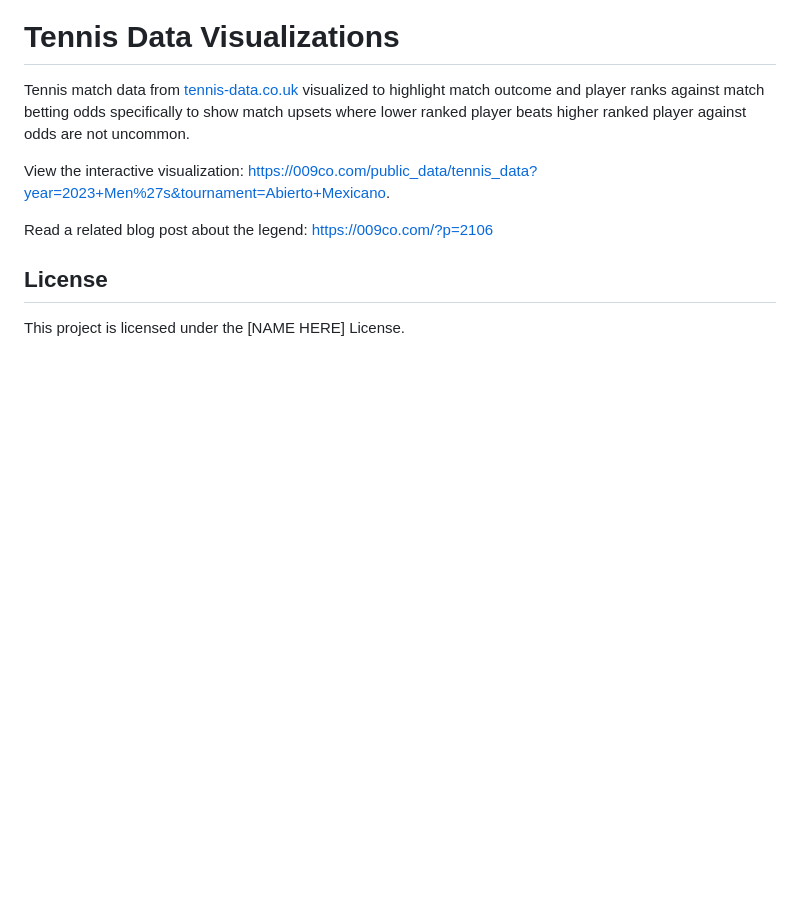
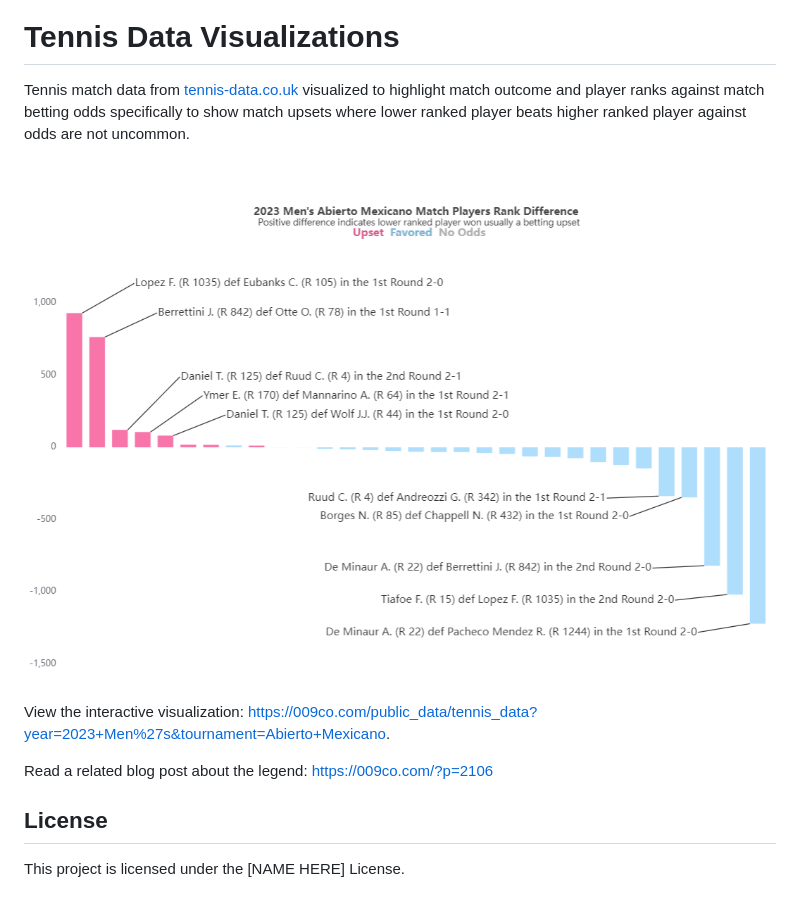
Before and after one commit to sitrucp/tennis_data_co_uk_echartsjs_viz, a Markdown page: README.md, the part around the change. Drawn GitHub-style; pictures changed too: 2023-12-20-visualization-sample.png (added); blank space fills up the shorter version.

```diff
--- a/README.md
+++ b/README.md
@@ -1,6 +1,8 @@
 # Tennis Data Visualizations
 
 Tennis match data from <a href="http://tennis-data.co.uk" target="_blank">tennis-data.co.uk</a> visualized to highlight match outcome and player ranks against match betting odds specifically to show match upsets where lower ranked player beats higher ranked player against odds are not uncommon.
+
+![Sample visualization](2023-12-20-visualization-sample.png)
 
 View the interactive visualization: <a href="https://009co.com/public_data/tennis_data?year=2023+Men%27s&tournament=Abierto+Mexicano" target="_blank">https://009co.com/public_data/tennis_data?year=2023+Men%27s&tournament=Abierto+Mexicano</a>.
 
```
